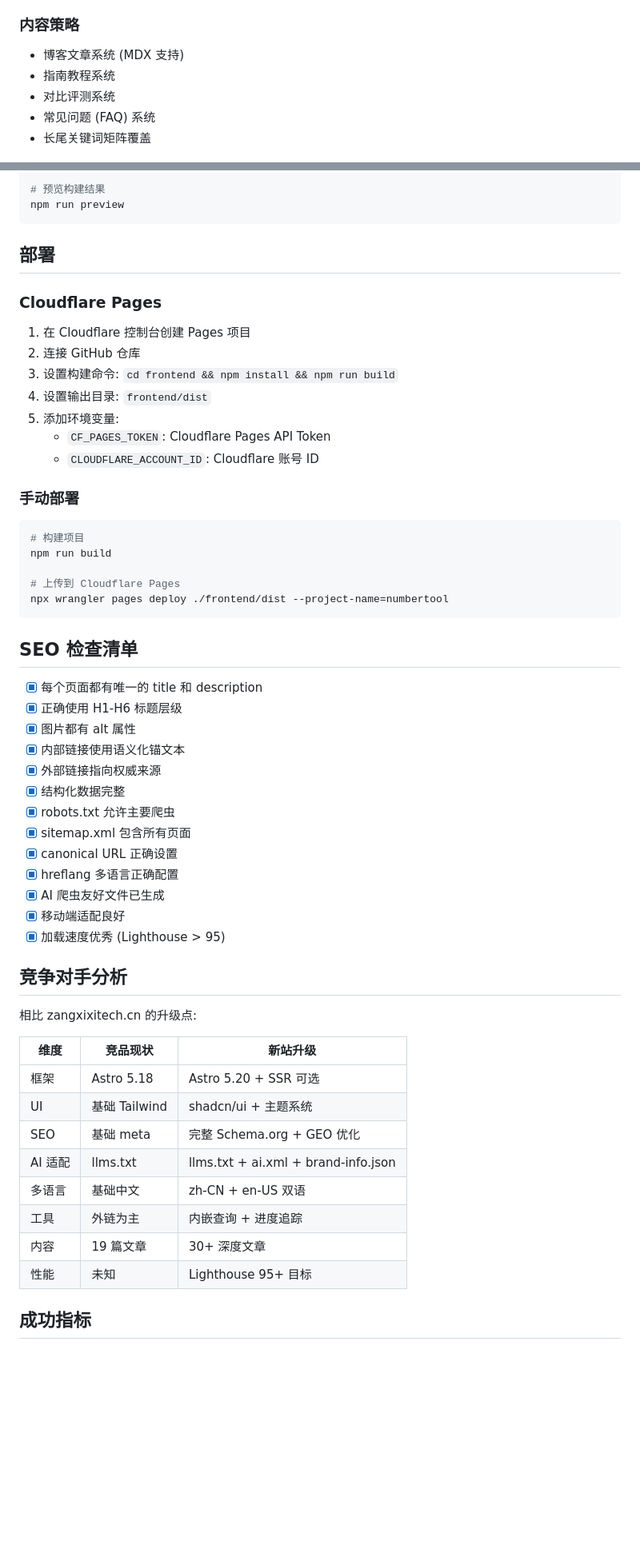
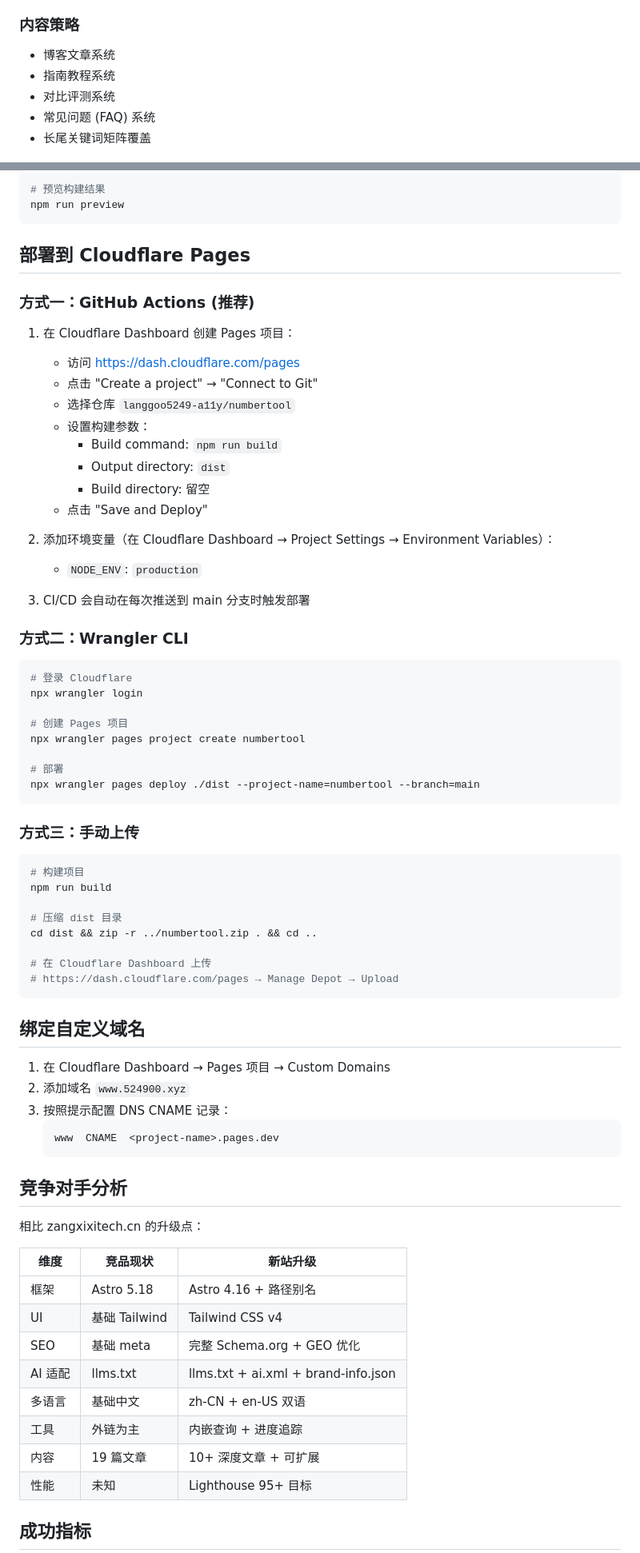
Before and after one commit to langgoo5249-a11y/numbertool, a Markdown page: README.md, 2 parts joined by grey strips. Shown at 80% size. Drawn GitHub-style; blank space fills up the shorter version.

Commit message:
Update README with deployment guide and project status

````diff
--- a/README.md
+++ b/README.md
@@ -28,7 +28,7 @@
 5. **手机卡选号比价** - 套餐对比与选号指南
 
 ### 内容策略
-- 博客文章系统 (MDX 支持)
+- 博客文章系统
 - 指南教程系统
 - 对比评测系统
 - 常见问题 (FAQ) 系统
@@ -73,55 +73,73 @@ npm run build
 npm run preview
 ```
 
-## 部署
+## 部署到 Cloudflare Pages
 
-### Cloudflare Pages
-1. 在 Cloudflare 控制台创建 Pages 项目
-2. 连接 GitHub 仓库
-3. 设置构建命令: `cd frontend && npm install && npm run build`
-4. 设置输出目录: `frontend/dist`
-5. 添加环境变量:
-   - `CF_PAGES_TOKEN`: Cloudflare Pages API Token
-   - `CLOUDFLARE_ACCOUNT_ID`: Cloudflare 账号 ID
+### 方式一：GitHub Actions (推荐)
 
-### 手动部署
+1. 在 Cloudflare Dashboard 创建 Pages 项目：
+   - 访问 https://dash.cloudflare.com/pages
+   - 点击 "Create a project" → "Connect to Git"
+   - 选择仓库 `langgoo5249-a11y/numbertool`
+   - 设置构建参数：
+     - Build command: `npm run build`
+     - Output directory: `dist`
+     - Build directory: 留空
+   - 点击 "Save and Deploy"
+
+2. 添加环境变量（在 Cloudflare Dashboard → Project Settings → Environment Variables）：
+   - `NODE_ENV`: `production`
+
+3. CI/CD 会自动在每次推送到 main 分支时触发部署
+
+### 方式二：Wrangler CLI
+
+```bash
+# 登录 Cloudflare
+npx wrangler login
+
+# 创建 Pages 项目
+npx wrangler pages project create numbertool
+
+# 部署
+npx wrangler pages deploy ./dist --project-name=numbertool --branch=main
+```
+
+### 方式三：手动上传
+
 ```bash
 # 构建项目
 npm run build
 
-# 上传到 Cloudflare Pages
-npx wrangler pages deploy ./frontend/dist --project-name=numbertool
+# 压缩 dist 目录
+cd dist && zip -r ../numbertool.zip . && cd ..
+
+# 在 Cloudflare Dashboard 上传
+# https://dash.cloudflare.com/pages → Manage Depot → Upload
 ```
 
-## SEO 检查清单
+## 绑定自定义域名
 
-- [x] 每个页面都有唯一的 title 和 description
-- [x] 正确使用 H1-H6 标题层级
-- [x] 图片都有 alt 属性
-- [x] 内部链接使用语义化锚文本
-- [x] 外部链接指向权威来源
-- [x] 结构化数据完整
-- [x] robots.txt 允许主要爬虫
-- [x] sitemap.xml 包含所有页面
-- [x] canonical URL 正确设置
-- [x] hreflang 多语言正确配置
-- [x] AI 爬虫友好文件已生成
-- [x] 移动端适配良好
-- [x] 加载速度优秀 (Lighthouse > 95)
+1. 在 Cloudflare Dashboard → Pages 项目 → Custom Domains
+2. 添加域名 `www.524900.xyz`
+3. 按照提示配置 DNS CNAME 记录：
+   ```
+   www  CNAME  <project-name>.pages.dev
+   ```
 
 ## 竞争对手分析
 
-相比 zangxixitech.cn 的升级点:
+相比 zangxixitech.cn 的升级点：
 
 | 维度 | 竞品现状 | 新站升级 |
 |------|---------|---------|
-| 框架 | Astro 5.18 | Astro 5.20 + SSR 可选 |
-| UI | 基础 Tailwind | shadcn/ui + 主题系统 |
+| 框架 | Astro 5.18 | Astro 4.16 + 路径别名 |
+| UI | 基础 Tailwind | Tailwind CSS v4 |
 | SEO | 基础 meta | 完整 Schema.org + GEO 优化 |
 | AI 适配 | llms.txt | llms.txt + ai.xml + brand-info.json |
 | 多语言 | 基础中文 | zh-CN + en-US 双语 |
 | 工具 | 外链为主 | 内嵌查询 + 进度追踪 |
-| 内容 | 19 篇文章 | 30+ 深度文章 |
+| 内容 | 19 篇文章 | 10+ 深度文章 + 可扩展 |
 | 性能 | 未知 | Lighthouse 95+ 目标 |
 
 ## 成功指标
````
Also changed, not shown: other parts of README.md (+17 -7 lines).
